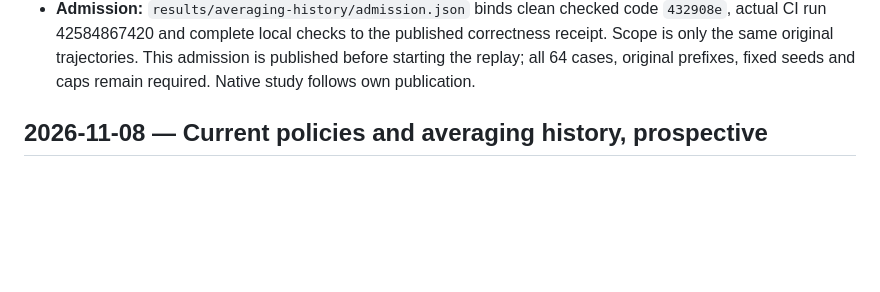
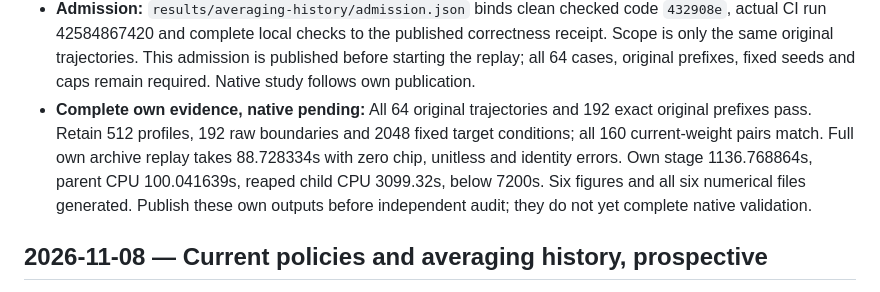
Before and after one commit to jimmy-sim/poker-ai, a Markdown page: docs/work-log.md, the part around the change. Drawn GitHub-style; blank space fills up the shorter version.

Commit message:
research: publish complete own averaging-history replay before native audit

```diff
--- a/docs/work-log.md
+++ b/docs/work-log.md
@@ -54,6 +54,13 @@ For a guided explanation of the ideas and results, start with the
   published correctness receipt. Scope is only the same original trajectories.
   This admission is published before starting the replay; all 64 cases, original
   prefixes, fixed seeds and caps remain required. Native study follows own publication.
+- **Complete own evidence, native pending:** All 64 original trajectories and
+  192 exact original prefixes pass. Retain 512 profiles, 192 raw boundaries and
+  2048 fixed target conditions; all 160 current-weight pairs match. Full own
+  archive replay takes 88.728334s with zero chip, unitless and identity errors.
+  Own stage 1136.768864s, parent CPU 100.041639s, reaped child CPU 3099.32s,
+  below 7200s. Six figures and all six numerical files generated. Publish these
+  own outputs before independent audit; they do not yet complete native validation.
 
 ## 2026-11-08 — Current policies and averaging history, prospective
 
```
Also changed, not shown: results/averaging-history/report/current-curves-external.png (added), results/averaging-history/report/current-curves-full.png (added), results/averaging-history/report/final-averages-external.png (added), results/averaging-history/report/final-averages-full.png (added), results/averaging-history/report/fixed-opponent-differences-external.png (added), results/averaging-history/report/fixed-opponent-differences-full.png (added), 10 other files.
